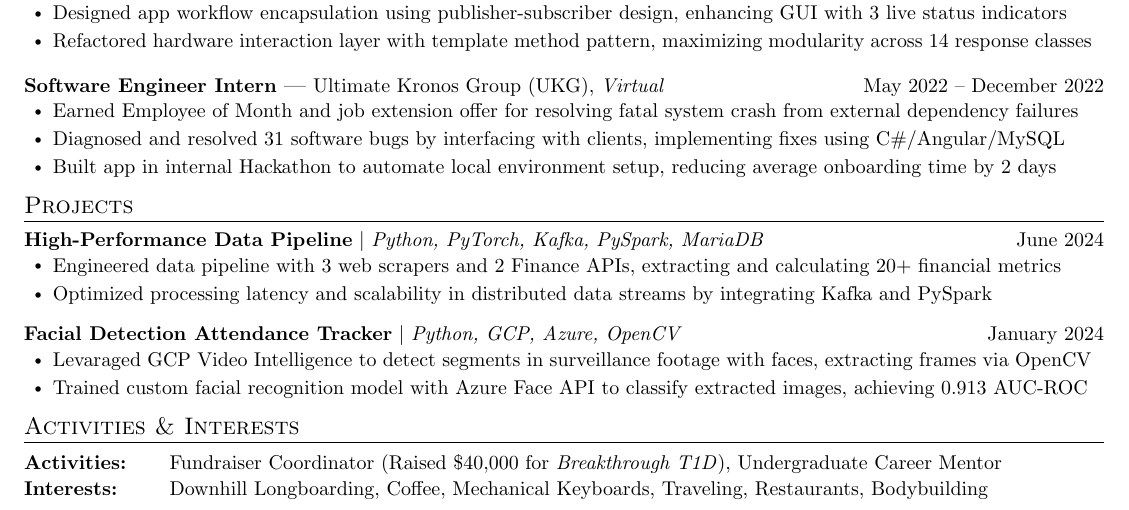
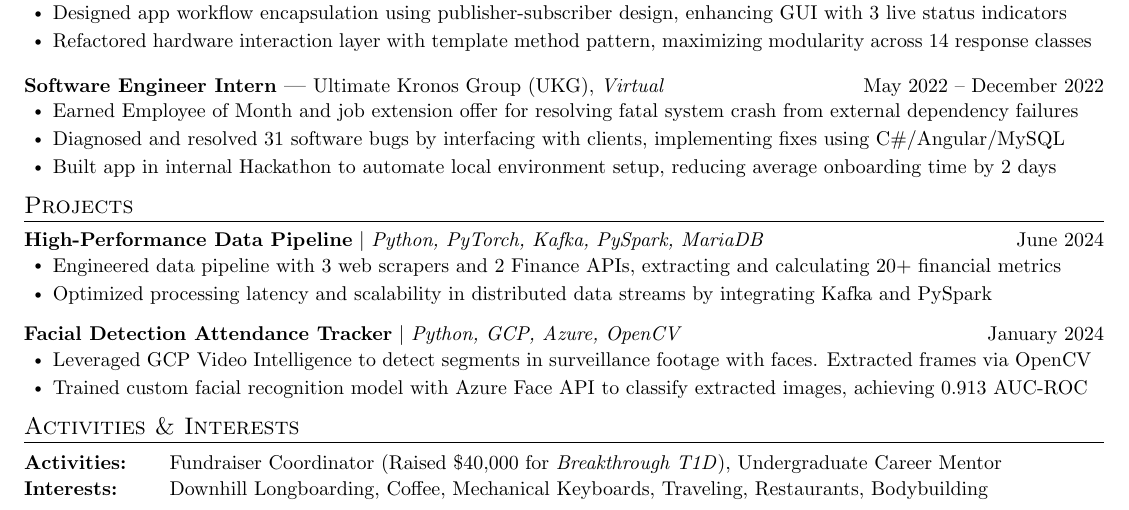
Before and after one commit to sebytremblay/resume, a LaTeX document (main.tex): part of the page, cut so that both start at the same text. Compiled offline with pdfLaTeX.

Commit message:
Updates from Overleaf

```diff
--- a/main.tex
+++ b/main.tex
@@ -302,8 +302,9 @@
         \resumeProjectHeading
             {\textbf{Facial Detection Attendance Tracker} $|$ \emph{Python, GCP, Azure, OpenCV}}{January 2024}
             \resumeItemListStart
-                %\resumeItem{Designed facial recognition system to automate roll call at club meetings of 100+ members}
-                \resumeItem{Levaraged GCP Video Intelligence to detect segments in surveillance footage with faces, extracting frames via OpenCV}
+                %\resumeItem{Designed facial recognition system to automate roll call in meetings, deployed across 10+ on-campus organizations}
+                %\resumeItem{Leveraged GCP Video Intelligence to detect segments in surveillance footage containing faces. Extracted frames with OpenCV, employing techniques like thresholding and Gaussian blurring to reduce noise and improve model accuracy}
+                \resumeItem{Leveraged GCP Video Intelligence to detect segments in surveillance footage with faces. Extracted frames via OpenCV}
                 \resumeItem{Trained custom facial recognition model with Azure Face API to classify extracted images, achieving 0.913 AUC-ROC}
                 %\resumeItem{Slashed API calls 80\% by integrating GCP's Video Intelligence to identify and skip all video segments without faces}
                 %\resumeItem{Leveraged Azure's Face API and OpenCV to annotate detected faces with bounding boxes and predicted labels}
```
